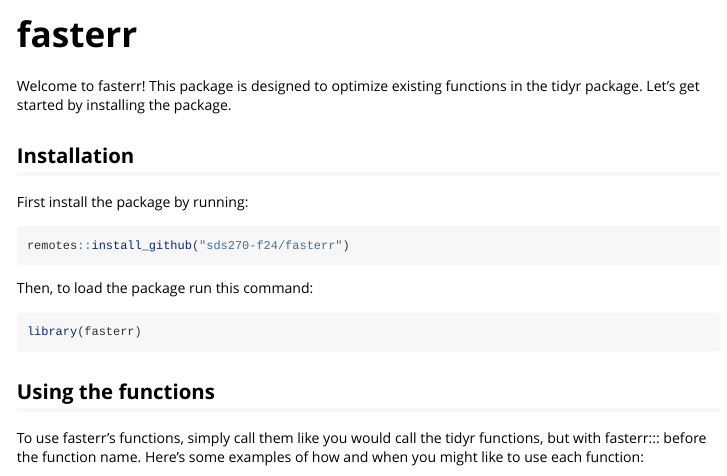
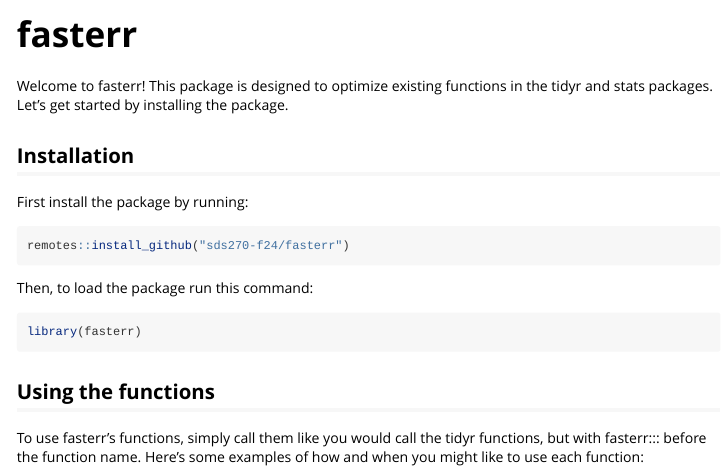
Before and after one commit to sds270-f24/fasterr, an R Markdown document (vignettes/my-vignette.Rmd): the page in a window 1100 px wide, from its top. Rendered offline with R 4.5, knitr and Pandoc, with nearby package versions.

Commit message:
Update my-vignette.Rmd

````diff
--- a/vignettes/my-vignette.Rmd
+++ b/vignettes/my-vignette.Rmd
@@ -14,7 +14,7 @@ knitr::opts_chunk$set(
 )
 ```
 
-Welcome to fasterr! This package is designed to optimize existing functions in the tidyr package. Let's get started by installing the package.
+Welcome to fasterr! This package is designed to optimize existing functions in the tidyr and stats packages. Let's get started by installing the package.
 
 ## Installation
 
````
